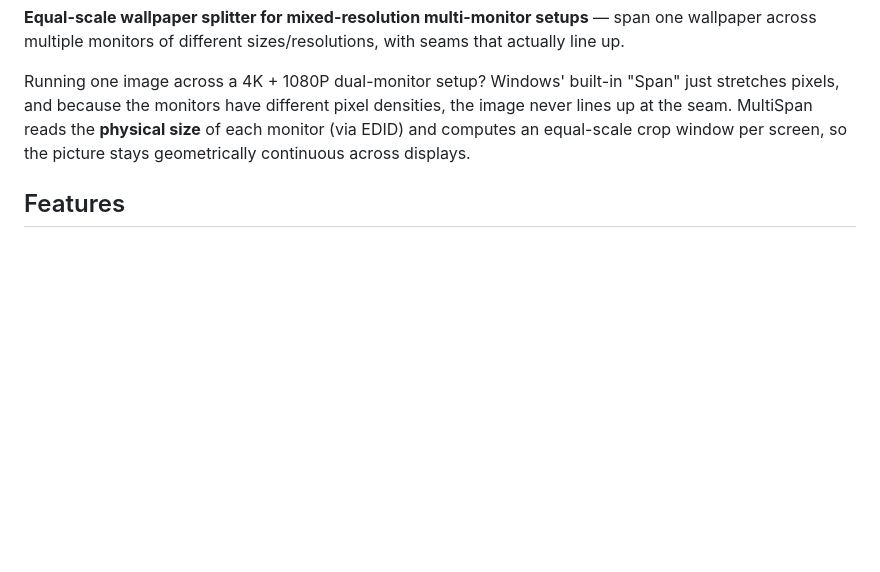
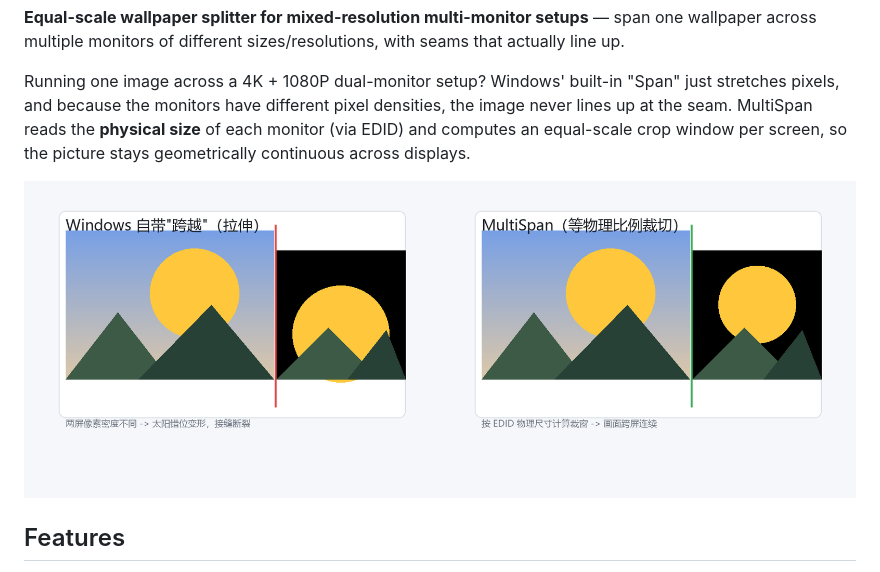
Before and after one commit to unable616-hub/MultiSpan, a Markdown page: README.md, the part around the change. Drawn GitHub-style; pictures changed too: docs/seam-comparison.png (added); blank space fills up the shorter version.

Commit message:
v1.0.2: origin check on POST APIs (blocks cross-site startfile), Range/streaming for /out/, clear guidance for WE pkg/web wallpapers, README seam-comparison image

```diff
--- a/README.md
+++ b/README.md
@@ -5,6 +5,8 @@
 **Equal-scale wallpaper splitter for mixed-resolution multi-monitor setups** — span one wallpaper across multiple monitors of different sizes/resolutions, with seams that actually line up.
 
 Running one image across a 4K + 1080P dual-monitor setup? Windows' built-in "Span" just stretches pixels, and because the monitors have different pixel densities, the image never lines up at the seam. MultiSpan reads the **physical size** of each monitor (via EDID) and computes an equal-scale crop window per screen, so the picture stays geometrically continuous across displays.
+
+![Seam comparison: Windows stretch vs MultiSpan equal-scale crop](docs/seam-comparison.png)
 
 ## Features
 
```
Also changed, not shown: README.zh-CN.md (+1 -1 lines), 2 other files.
